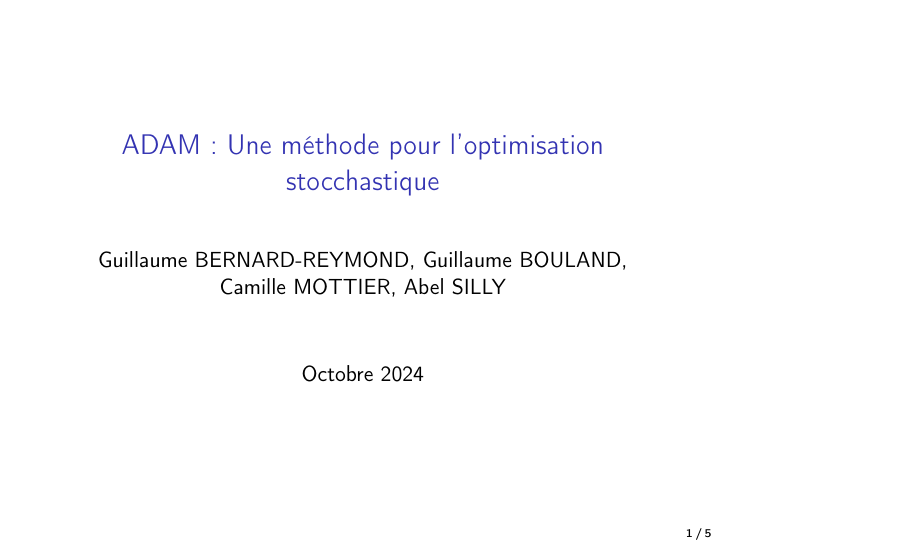
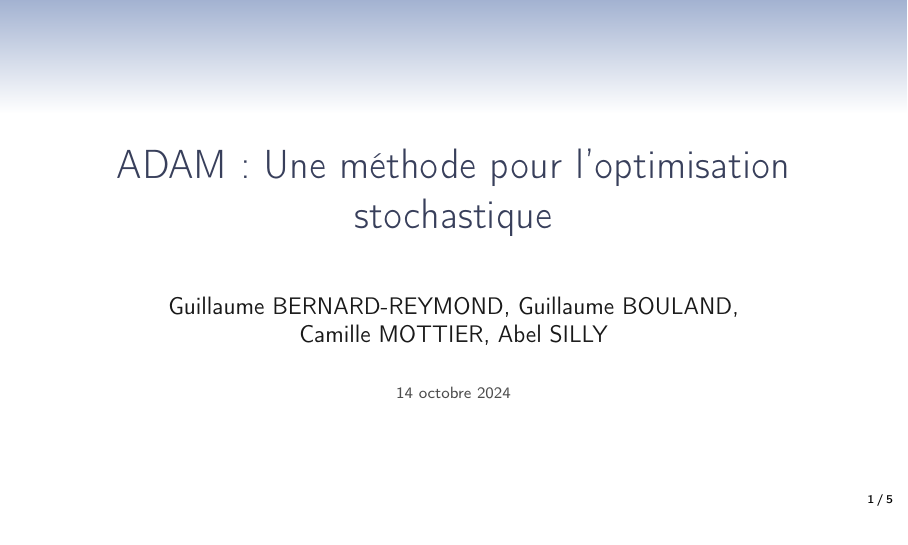
Before and after one commit to Guillaume-BR/Article-ADAM, LaTeX slides (Slides/Adam-slides.tex, which reads Slides/beamercolorthemeLightBlue.sty, Slides/beamerfontthemeLarge.sty, Slides/beamerouterthemeSimpleInfo.sty): page 1 of 9. Compiled offline with pdfLaTeX.

Commit message:
Mise à jour style beamer

```diff
--- a/Slides/Adam-slides.tex
+++ b/Slides/Adam-slides.tex
@@ -1,4 +1,4 @@
-\documentclass[11pt]{beamer}
+\documentclass[11pt,aspectratio=169,xcolor=dvipsnames]{beamer}
 \usepackage[utf8]{inputenc}
 \usepackage[french]{babel}
 \usepackage[T1]{fontenc}
@@ -6,11 +6,12 @@
 \usepackage{amsfonts}
 \usepackage{amssymb}
 \usepackage{graphicx}
+\usetheme{General}
 %\usetheme{Montpellier}
 
-\title{ADAM : Une méthode pour l'optimisation stocchastique}
+\title{ADAM : Une méthode pour l'optimisation stochastique}
 \author{Guillaume BERNARD-REYMOND, Guillaume BOULAND,\\ Camille MOTTIER, Abel SILLY}
-\date{Octobre 2024}
+\date{14 octobre 2024}
 
 \setbeamertemplate{navigation symbols}{}
 \setbeamertemplate{footline}[frame number]
--- /dev/null
+++ b/Slides/beamercolorthemeLightBlue.sty
@@ -0,0 +1,32 @@
+\mode<presentation>
+
+\definecolor{DarkBlue}{cmyk}{0.7, 0.5, 0.1, 0.5}
+\definecolor{MyRed}{rgb}{0.93, 0.35, 0.35}
+\definecolor{MyGreen}{rgb}{0.37, 0.70, 0.60}
+\definecolor{MyBlue}{rgb}{0.012, 0.31, 0.45}
+
+\usecolortheme[named=DarkBlue]{structure}%
+
+\setbeamercolor*{alerted text}{fg=MyRed!50!red}%
+\setbeamercolor*{example text}{fg=MyGreen!50!black}%
+
+\setbeamercolor*{palette primary}{fg=DarkBlue!30!black,bg=DarkBlue!25!white}%
+\setbeamercolor*{palette secondary}{fg=DarkBlue!70!black,bg=white!60!DarkBlue}%
+\setbeamercolor*{palette tertiary}{fg=DarkBlue!80!black,bg=DarkBlue!30!white}%
+\setbeamercolor*{palette quaternary}{fg=DarkBlue,bg=white!20!DarkBlue}%
+
+\setbeamercolor*{title}{fg=DarkBlue!85!black}
+\setbeamercolor*{subtitle}{fg=DarkBlue!50!black}
+\setbeamercolor*{author}{fg=white!10!black}
+\setbeamercolor*{date}{fg=white!30!black}
+
+\setbeamercolor*{block title}{fg=white,bg=DarkBlue,bg=white!60!DarkBlue}
+\setbeamercolor*{block title alerted}{use=alerted text, fg=white, bg=MyRed}
+\setbeamercolor*{block title example}{use=example text, fg=white, bg=MyGreen}
+
+\setbeamercolor*{block body}{parent=normal text,use=block title,bg=DarkBlue,bg=white!90!DarkBlue}
+\setbeamercolor*{block body alerted}{parent=normal text,use=block title alerted,bg=block title alerted.bg!10!bg}
+\setbeamercolor*{block body example}{parent=normal text,use=block title example,bg=block title example.bg!10!bg}
+
+\mode
+<all>
--- /dev/null
+++ b/Slides/beamerfontthemeLarge.sty
@@ -0,0 +1,27 @@
+\mode<presentation>
+
+\setbeamerfont{structure}{family=\sffamily,series=\mdseries}
+
+\setbeamerfont{title}{size=\huge,parent=structure}
+\setbeamerfont{subtitle}{size=\large,parent=title}
+
+\setbeamerfont{date}{size=\scriptsize,series=\mdseries,parent=structure}
+\setbeamerfont{author}{size=\large,series=\mdseries,parent=structure}
+\setbeamerfont{institute}{size=\scriptsize,series=\mdseries,parent=structure}
+
+\setbeamerfont{normal text}{size=\large}
+\AtBeginDocument{\usebeamerfont{normal text}}
+
+\setbeamerfont{section in toc}{size=\Large,parent=structure}
+\setbeamerfont{section in head/foot}{size=\tiny,parent=structure}
+\setbeamerfont{subsection in toc}{size=\large,parent={section in toc}}
+
+\setbeamerfont{frametitle}{parent=structure,size=\LARGE}
+\setbeamerfont{framesubtitle}{parent=frametitle,size=\Large}
+
+\setbeamerfont{caption}{size=\footnotesize}
+\setbeamerfont{item}{parent=structure,series=\mdseries}
+\setbeamerfont{block title}{size=\large,series=\mdseries,parent={structure,block body}}
+
+\mode
+<all>
--- /dev/null
+++ b/Slides/beamerouterthemeSimpleInfo.sty
@@ -0,0 +1,38 @@
+%% This part modified from beamerthemesimpleinfo.sty by Hsuan-Tien Lin
+\mode<presentation>
+
+\setbeamercolor*{section in head/foot}{parent=palette tertiary}
+
+\defbeamertemplate*{title page}{simpleinfo theme}
+{
+  \centering
+  \vspace*{3em}
+  \usebeamerfont{title}\usebeamercolor[fg]{title}\inserttitle\par
+  \vspace*{0.3em}
+  \usebeamerfont{subtitle}\usebeamercolor[fg]{subtitle}\insertsubtitle\par
+  \vspace*{2em}
+  \usebeamerfont{author}\usebeamercolor[fg]{author}\insertauthor\par
+  \vspace*{0.5em}
+  \usebeamerfont{institute}\usebeamercolor[fg]{author}\insertinstitute\par
+  \vspace*{1.5em}
+  \usebeamerfont{date}\usebeamercolor[fg]{date}\insertdate\par
+}
+
+\defbeamertemplate*{footline}{simpleinfo theme}
+{
+  \leavevmode%
+  \hbox{%
+    \begin{beamercolorbox}[wd=.9\paperwidth,ht=2.25ex,dp=1.5ex,left]{section in head/foot}%
+      \usebeamerfont{section in head/foot}\hspace*{.025\paperwidth}\insertsectionhead\hspace*{1cm}%
+    \end{beamercolorbox}%
+    \begin{beamercolorbox}[wd=.1\paperwidth,ht=2.25ex,dp=1.5ex,center]{section in head/foot}%
+      \usebeamerfont{section in head/foot} \insertframenumber/\inserttotalframenumber
+    \end{beamercolorbox}%
+  }
+  \vskip0pt%
+}
+
+\setbeamersize{text margin left=1em,text margin right=1em}
+
+\mode
+<all>
--- /dev/null
+++ b/Slides/beamerthemeGeneral.sty
@@ -0,0 +1,46 @@
+%% This part modified from beamerthemeTaiwan.sty by Hsuan-Tien Lin
+\DeclareOptionBeamer{compress}{\beamer@compresstrue}
+\ProcessOptionsBeamer
+
+\mode<presentation>
+
+\usecolortheme{LightBlue}
+\usefonttheme{Large}
+\useinnertheme{circles}
+\useoutertheme{SimpleInfo}
+
+% faded color in head
+\AtBeginDocument{%
+  {
+    \usebeamercolor{section in head/foot}
+  }
+
+  \pgfdeclareverticalshading{beamer@headfade}{\paperwidth}
+  {%
+    color(0cm)=(bg);
+    color(2cm)=(section in head/foot.bg)%
+  }
+
+  \setbeamercolor{section in head/foot}{bg=}
+}
+
+\addtoheadtemplate{\pgfuseshading{beamer@headfade}\vskip-2cm}{}
+
+% adjust title
+\setbeamertemplate{frametitle}
+{
+  \begin{center}
+    \vbox{\strut\insertframetitle\strut}
+  \end{center}
+  \vspace*{-1ex}
+}
+
+% \setbeamertemplate{footline}[page number]
+\setbeamertemplate{navigation symbols}{}
+\setbeamertemplate{blocks}[shadow=true]
+\setbeamertemplate{enumerate items}[default]
+\setbeamertemplate{section in toc}[sections numbered]
+\setbeamertemplate{subsection in toc}[default]
+
+\mode
+<all>
```
Also changed, not shown: Slides/Adam-slides.pdf, Slides/Adam-slides.tex (3 more changed lines).
